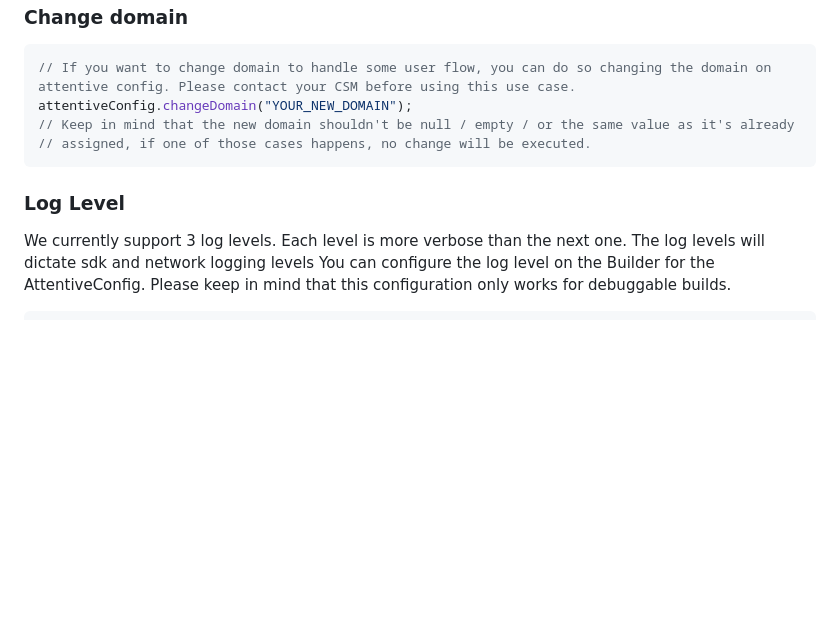
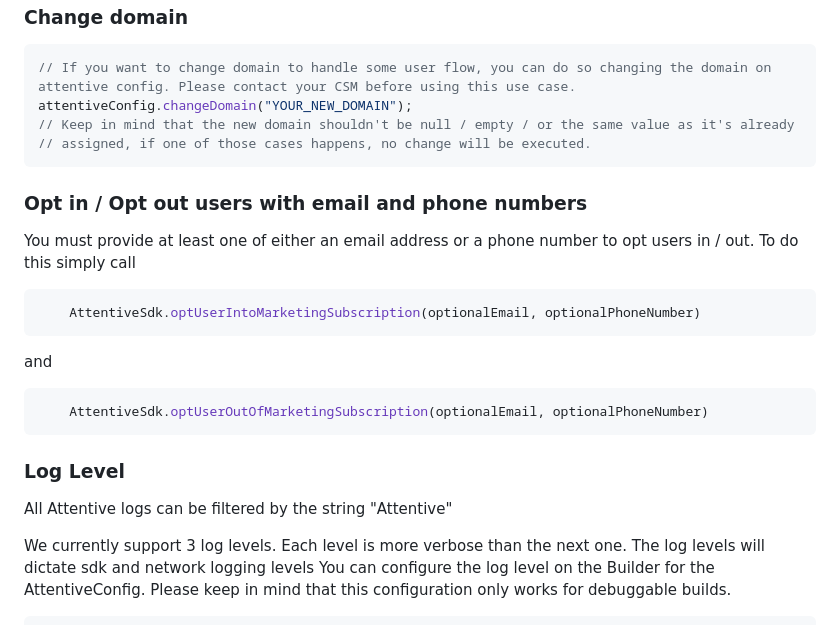
Before and after one commit to attentive-mobile/attentive-android-sdk, a Markdown page: README.md, the part around the change. Drawn GitHub-style; blank space fills up the shorter version.

Commit message:
Add opt-in/out instructions for users to readme
Signed-off-by: Tyler Pfaff <tylerpfaff@gmail.com>

````diff
--- a/README.md
+++ b/README.md
@@ -299,7 +299,20 @@ attentiveConfig.changeDomain("YOUR_NEW_DOMAIN");
 // assigned, if one of those cases happens, no change will be executed.
 ```
 
+### Opt in / Opt out users with email and phone numbers
+You must provide at least one of either an email address or a phone number to opt users in / out. To do this simply call
+```kotlin
+    AttentiveSdk.optUserIntoMarketingSubscription(optionalEmail, optionalPhoneNumber)
+```
+and
+
+```kotlin
+    AttentiveSdk.optUserOutOfMarketingSubscription(optionalEmail, optionalPhoneNumber)
+```
+
 ### Log Level
+All Attentive logs can be filtered by the string "Attentive"
+
 We currently support 3 log levels. Each level is more verbose than the next one.
 The log levels will dictate sdk and network logging levels
 You can configure the log level on the Builder for the AttentiveConfig. Please keep
````
